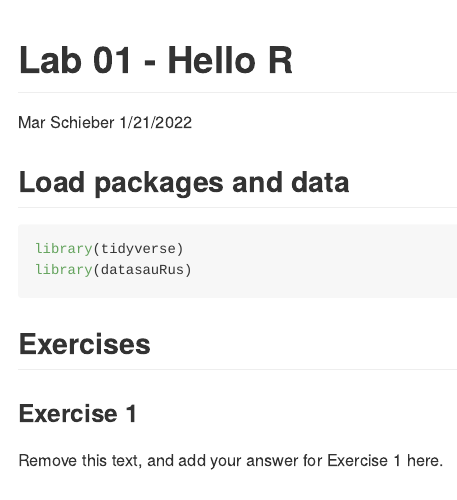
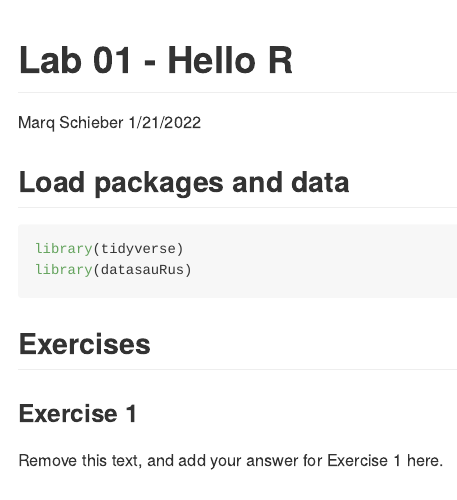
Before and after one commit to mschieber20/Lab-01, an R Markdown document (lab-01-hello-r.Rmd): the page in a window 1100 px wide, from its top. Rendered offline with R 4.5, knitr and Pandoc, with nearby package versions; some code elsewhere in the file could not run offline.

Commit message:
fixed name

```diff
--- a/lab-01-hello-r.Rmd
+++ b/lab-01-hello-r.Rmd
@@ -1,6 +1,6 @@
 ---
 title: "Lab 01 - Hello R"
-author: "Mar Schieber"
+author: "Marq Schieber"
 date: "1/21/2022"
 output: github_document
 ---
```
